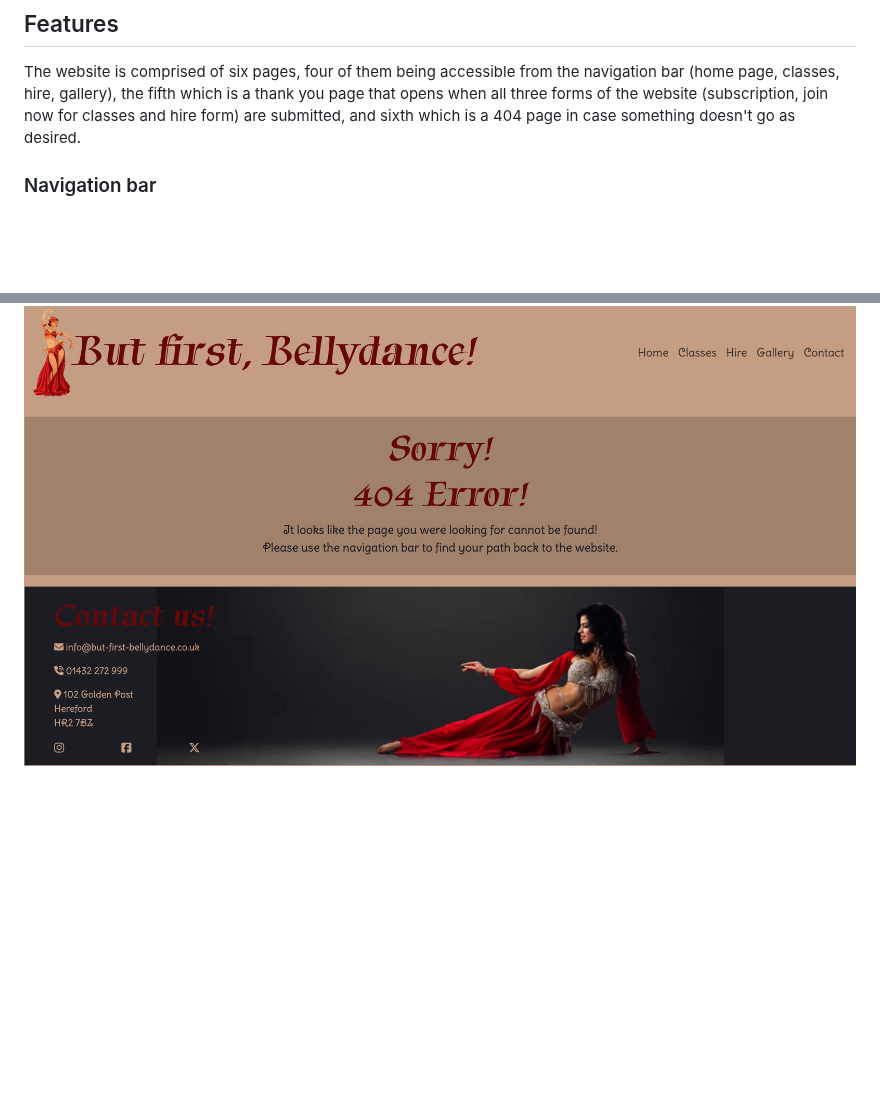
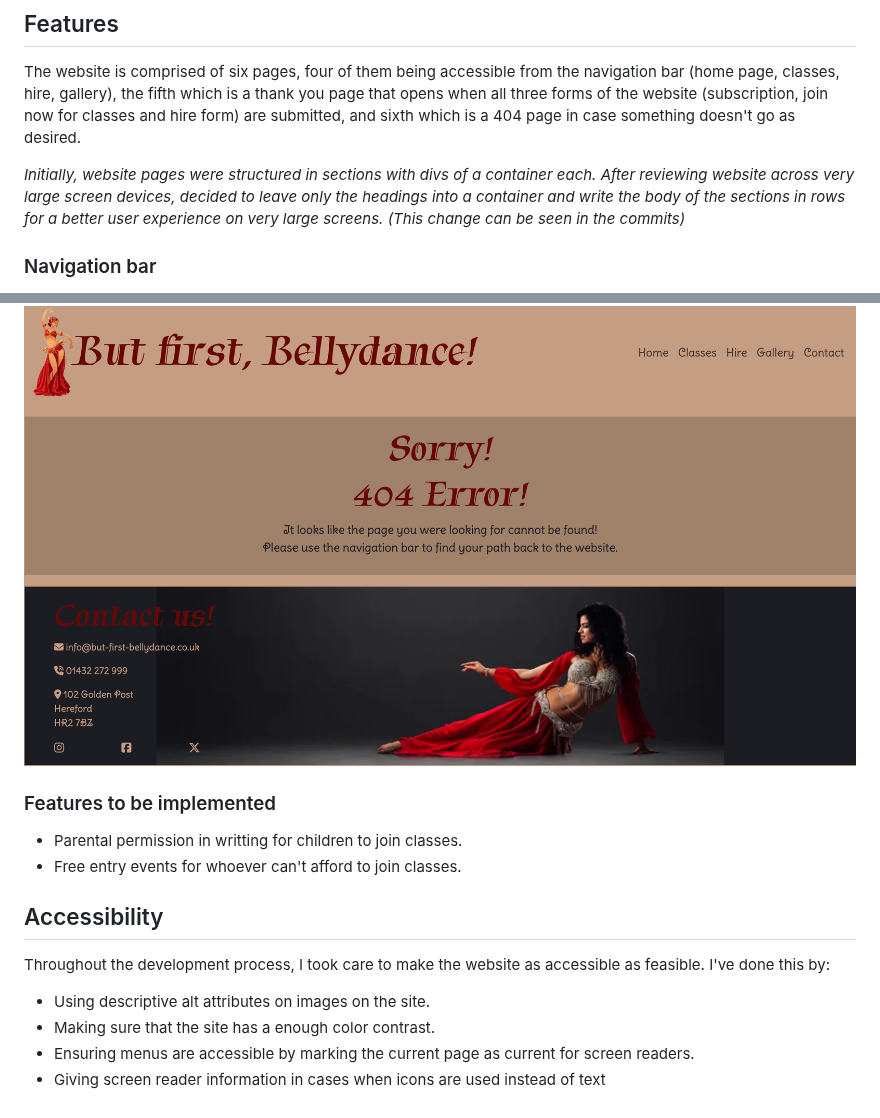
Before and after one commit to CristianaDvD/but-first-bellydance, a Markdown page: README.md, 2 parts joined by grey strips. Rendered like a GitHub page; blank space fills up the shorter version.

Commit message:
Features update and accessibility section added in readme doc.

```diff
--- a/README.md
+++ b/README.md
@@ -43,6 +43,8 @@ All images used for the website are credited in the [credits](#Credits) section.
 ## Features
 
 The website is comprised of six pages, four of them being accessible from the navigation bar (home page, classes, hire, gallery), the fifth which is a thank you page that opens when all three forms of the website (subscription, join now for classes and hire form) are submitted, and sixth which is a 404 page in case something doesn't go as desired.
+
+_Initially, website pages were structured in sections with divs of a container each. After reviewing website across very large screen devices, decided to leave only the headings into a container and write the body of the sections in rows for a better user experience on very large screens. (This change can be seen in the commits)_
 
 ### Navigation bar
 
@@ -132,3 +134,17 @@ When all three buttons present in the website (subscribe, join now, submit from
 Owner also created a 404 Error page displaying same navigation bar and footer as the website, to save the user from searching for our website from scratch. (Created after my mentor's suggestion @G-Taylor)
 
    ![Screenshot of 404 page for But first, Bellydance! website](assets/images/404-screen.png)
+
+### Features to be implemented
+
+- Parental permission in writting for children to join classes.
+- Free entry events for whoever can't afford to join classes.
+
+## Accessibility
+
+Throughout the development process, I took care to make the website as accessible as feasible. I've done this by:
+
+   - Using descriptive alt attributes on images on the site.
+   - Making sure that the site has a enough color contrast.
+   - Ensuring menus are accessible by marking the current page as current for screen readers.
+   - Giving screen reader information in cases when icons are used instead of text
```
